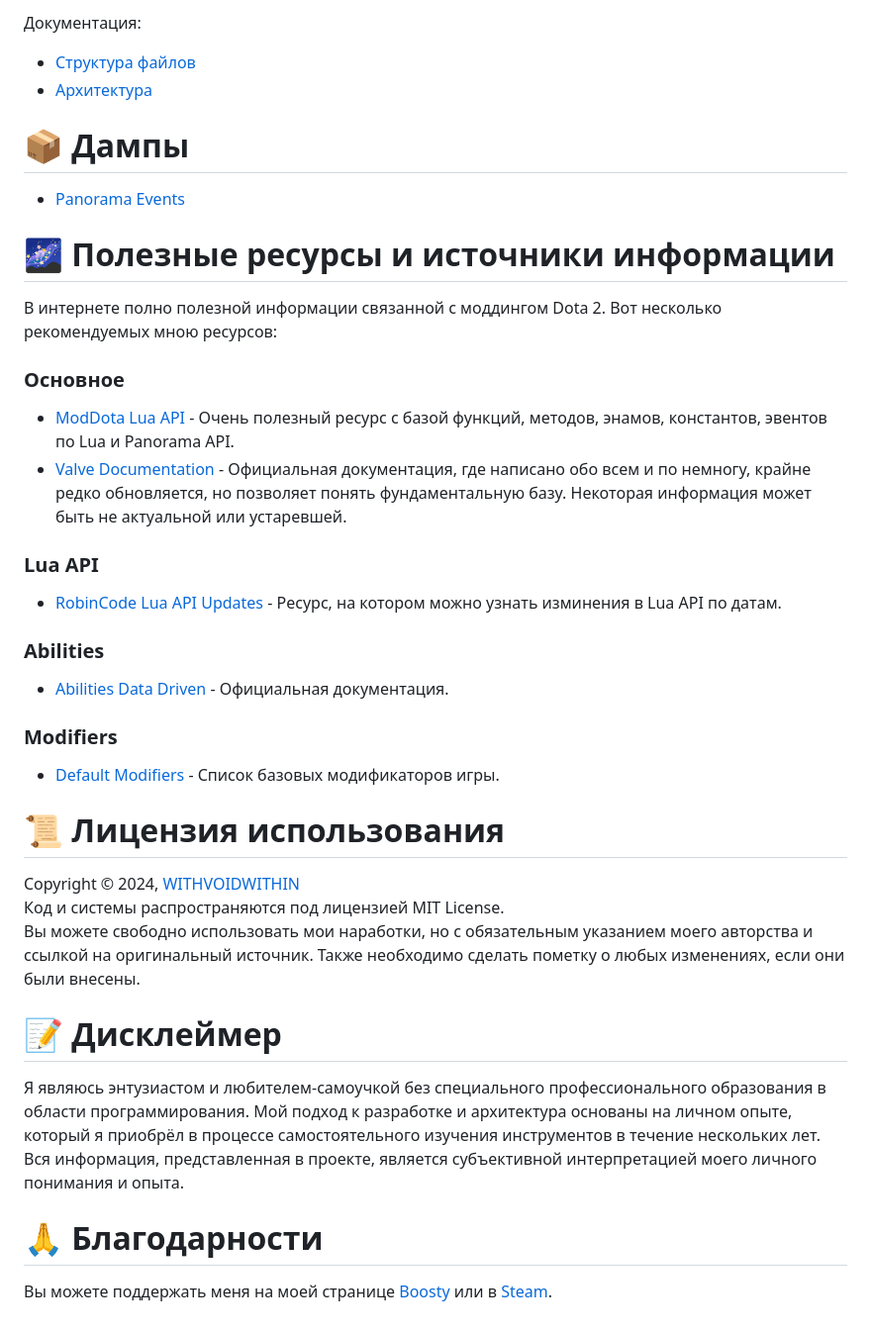
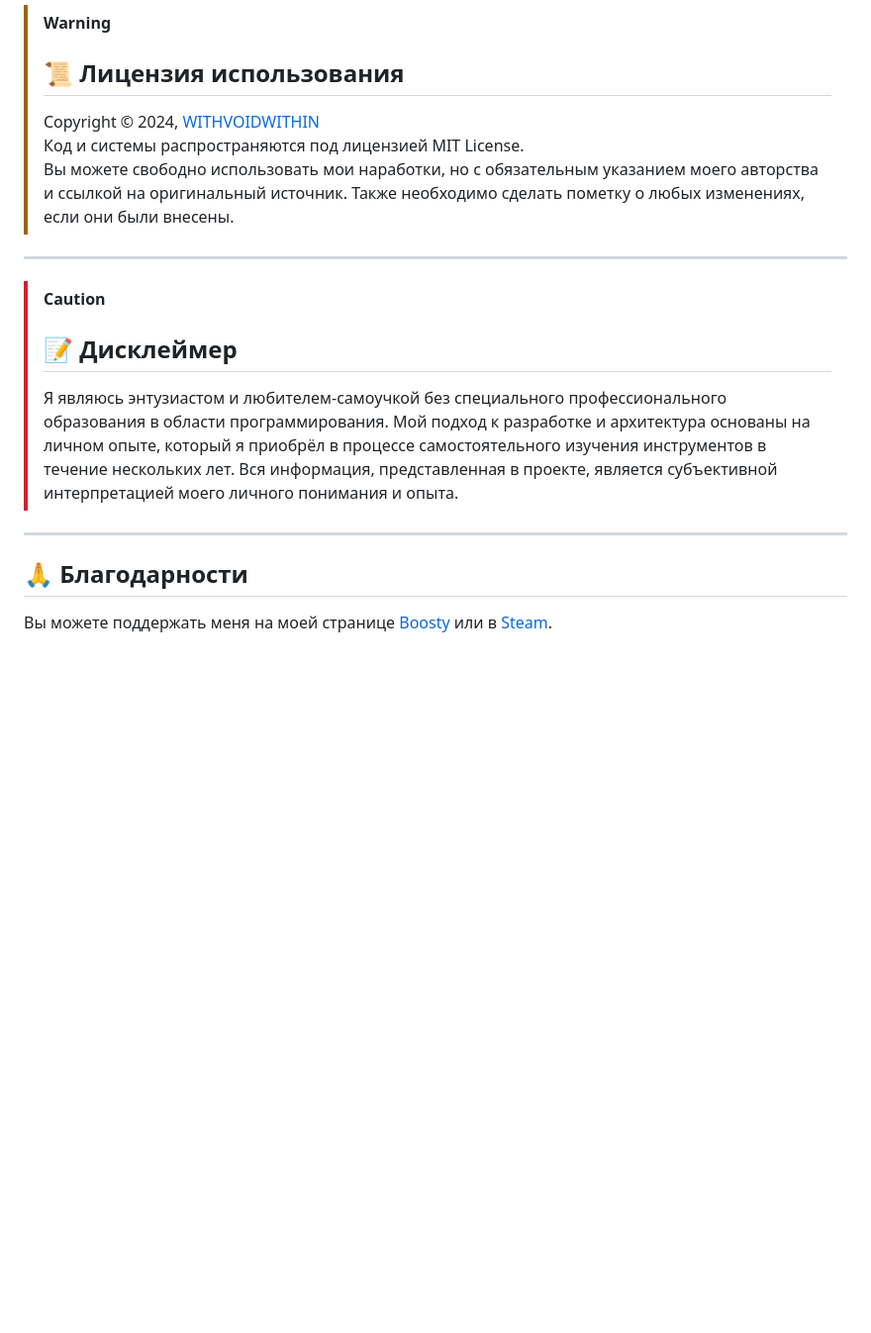
Before and after one commit to withvoidwithin/dota2_modding, a Markdown page: README.md, the part around the change printed below. Shown: that part at 99% size. GitHub-like rendering; blank space fills up the shorter version.

```diff
--- a/README.md
+++ b/README.md
@@ -23,31 +45,17 @@
 
-Документация:
-- [Структура файлов](/documentation/structure.md)
-- [Архитектура](/documentation/architecture.md)
+> [!WARNING]
+> ## 📜 Лицензия использования
+> Copyright © 2024, [WITHVOIDWITHIN](https://steamcommunity.com/id/withvoidwithin/)
+> <br> Код и системы распространяются под лицензией MIT License.
+> <br> Вы можете свободно использовать мои наработки, но с обязательным указанием моего авторства и ссылкой на оригинальный источник. Также необходимо сделать пометку о любых изменениях, если они были внесены.
 
-# 📦 Дампы
-- [Panorama Events](/dumps/panorama_events.md)
+--------
 
-# 🌌 Полезные ресурсы и источники информации
-В интернете полно полезной информации связанной с моддингом Dota 2. Вот несколько рекомендуемых мною ресурсов:
+> [!CAUTION]
+> ## 📝 Дисклеймер
+> Я являюсь энтузиастом и любителем-самоучкой без специального профессионального образования в области программирования. Мой подход к разработке и архитектура основаны на личном опыте, который я приобрёл в процессе самостоятельного изучения инструментов в течение нескольких лет. Вся информация, представленная в проекте, является субъективной интерпретацией моего личного понимания и опыта.
 
-### Основное
-- [ModDota Lua API](https://moddota.com/api/#!/vscripts) - Очень полезный ресурс с базой функций, методов, энамов, константов, эвентов по Lua и Panorama API.
-- [Valve Documentation](https://developer.valvesoftware.com/wiki/Dota_2_Workshop_Tools) - Официальная документация, где написано обо всем и по немногу, крайне редко обновляется, но позволяет понять фундаментальную базу. Некоторая информация может быть не актуальной или устаревшей.
-### Lua API
-- [RobinCode Lua API Updates](https://robincode.cn/dota2/logs) - Ресурс, на котором можно узнать изминения в Lua API по датам.
-### Abilities
-- [Abilities Data Driven](https://developer.valvesoftware.com/wiki/Dota_2_Workshop_Tools/Scripting/Abilities_Data_Driven) - Официальная документация.
-### Modifiers
-- [Default Modifiers](https://developer.valvesoftware.com/wiki/Dota_2_Workshop_Tools/Scripting/Built-In_Modifier_Names) - Список базовых модификаторов игры.
+--------
 
-# 📜 Лицензия использования
-Copyright © 2024, [WITHVOIDWITHIN](https://steamcommunity.com/id/withvoidwithin/)
-<br> Код и системы распространяются под лицензией MIT License.
-<br> Вы можете свободно использовать мои наработки, но с обязательным указанием моего авторства и ссылкой на оригинальный источник. Также необходимо сделать пометку о любых изменениях, если они были внесены.
-
-# 📝 Дисклеймер
-Я являюсь энтузиастом и любителем-самоучкой без специального профессионального образования в области программирования. Мой подход к разработке и архитектура основаны на личном опыте, который я приобрёл в процессе самостоятельного изучения инструментов в течение нескольких лет. Вся информация, представленная в проекте, является субъективной интерпретацией моего личного понимания и опыта.
-
-# 🙏 Благодарности
+## 🙏 Благодарности
 Вы можете поддержать меня на моей странице [Boosty](https://boosty.to/withvoidwithin) или в [Steam](https://steamcommunity.com/id/withvoidwithin/).
```
Also changed, not shown: other parts of README.md (+39 -17 lines).
